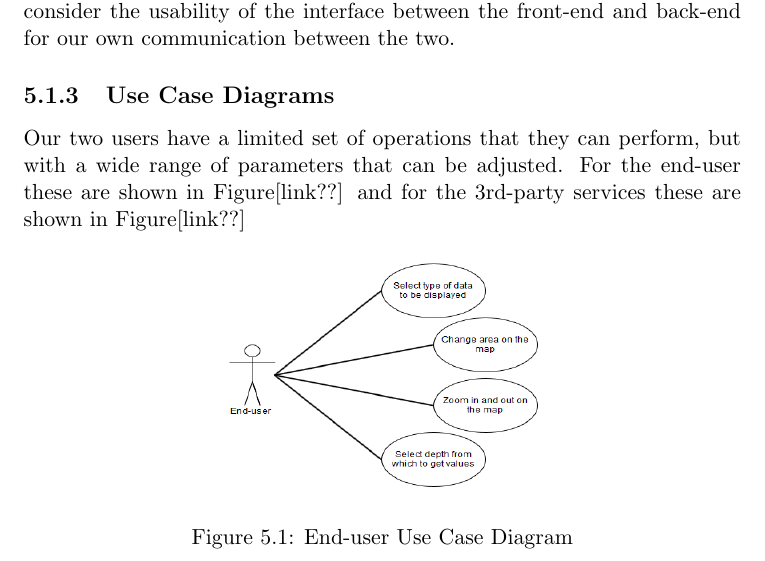
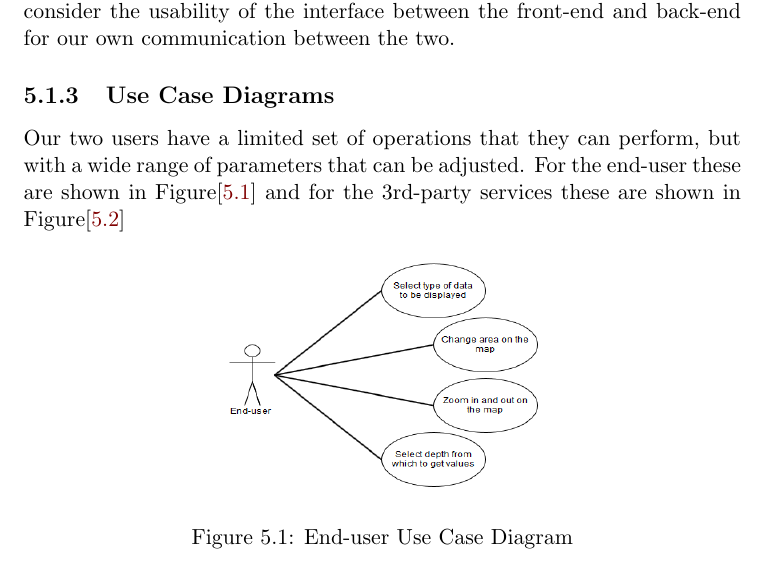
Before and after one commit to kproj6/report, a LaTeX thesis (report.tex): part of page 41 of 62, cut so that both start at the same text. Compiled offline with pdfLaTeX.

Commit message:
Added links to Use Case section

```diff
--- a/report.tex
+++ b/report.tex
@@ -710,7 +710,7 @@ The desired behaviour of the system can be described through use case diagrams.
   Together these to types of users requires us to have a clear and usable interface both from the back-end and the front-end. While the end-users are the main focus, adapting for the 3rd-party users should be easy as we will consider the usability of the interface between the front-end and back-end for our own communication between the two.
 
   \subsection{Use Case Diagrams}
-  Our two users have a limited set of operations that they can perform, but with a wide range of parameters that can be adjusted. For the end-user these are shown in Figure[link??] and for the 3rd-party services these are shown in Figure[link??]
+  Our two users have a limited set of operations that they can perform, but with a wide range of parameters that can be adjusted. For the end-user these are shown in Figure[\ref{funcReqsBack}] and for the 3rd-party services these are shown in Figure[\ref{funcReqsFront}]
   \begin{figure}[h]
 	\begin{center}
 	\includegraphics[height=125px,width=186px]{img/useCase_EndUser.png}
```
